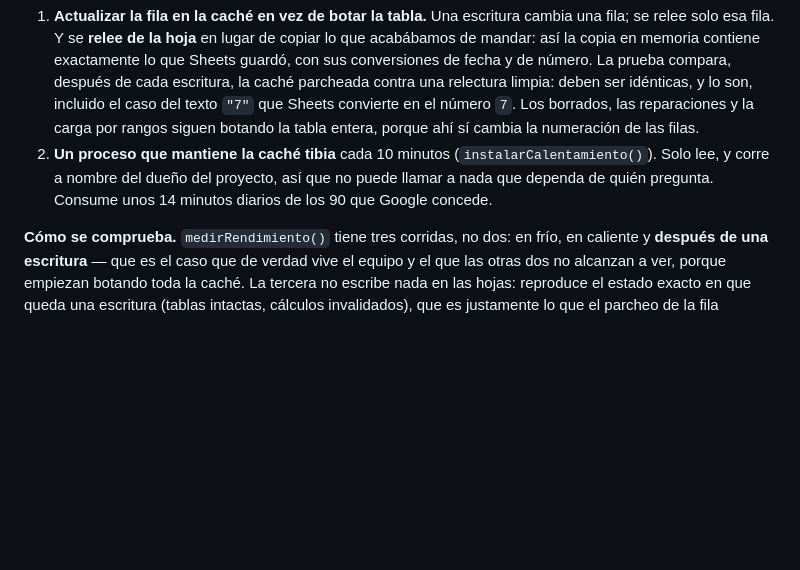
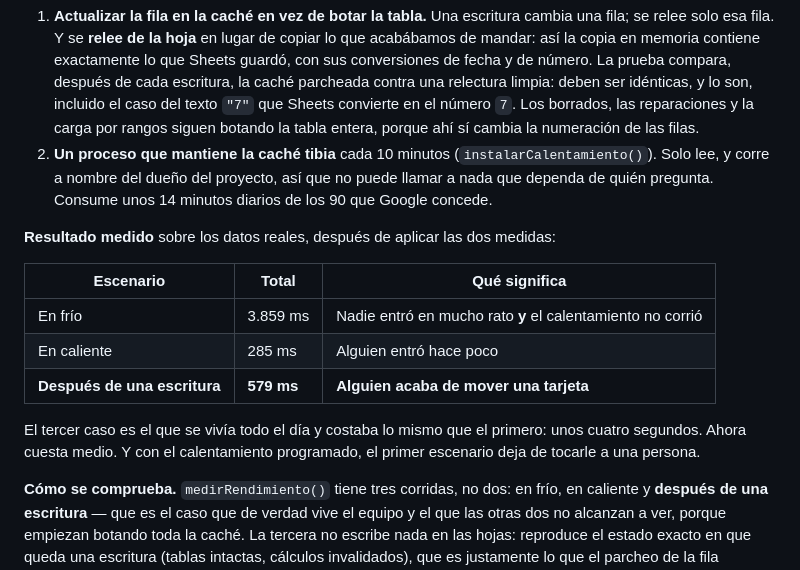
Before and after one commit to cjpinto17/gestionproyectos, a Markdown page: docs/DECISIONES.md, the part around the change. GitHub-like rendering; blank space fills up the shorter version.

Commit message:
Registrar el resultado medido de la fase 3
Medido sobre los datos reales con el calentamiento ya programado: 3.859
ms en frio, 285 en caliente y 579 despues de una escritura. Ese tercer
caso es el que se vivia todo el dia y costaba lo mismo que el primero;
ahora cuesta la septima parte. Queda en D-46 junto a las cifras que
motivaron el cambio, para que la decision se lea con su evidencia.

Co-Authored-By: Claude Opus 5 <noreply@anthropic.com>
Claude-Session: https://claude.ai/code/session_01Wunt4aPZJu4QYueftXut69

```diff
--- a/docs/DECISIONES.md
+++ b/docs/DECISIONES.md
@@ -575,6 +575,18 @@ decir, cuando la están usando.
    lee, y corre a nombre del dueño del proyecto, así que no puede llamar a nada que dependa de
    quién pregunta. Consume unos 14 minutos diarios de los 90 que Google concede.
 
+**Resultado medido** sobre los datos reales, después de aplicar las dos medidas:
+
+| Escenario | Total | Qué significa |
+| --- | --- | --- |
+| En frío | 3.859 ms | Nadie entró en mucho rato **y** el calentamiento no corrió |
+| En caliente | 285 ms | Alguien entró hace poco |
+| **Después de una escritura** | **579 ms** | **Alguien acaba de mover una tarjeta** |
+
+El tercer caso es el que se vivía todo el día y costaba lo mismo que el primero: unos cuatro
+segundos. Ahora cuesta medio. Y con el calentamiento programado, el primer escenario deja de
+tocarle a una persona.
+
 **Cómo se comprueba.** `medirRendimiento()` tiene tres corridas, no dos: en frío, en caliente
 y **después de una escritura** — que es el caso que de verdad vive el equipo y el que las otras
 dos no alcanzan a ver, porque empiezan botando toda la caché. La tercera no escribe nada en las
```
